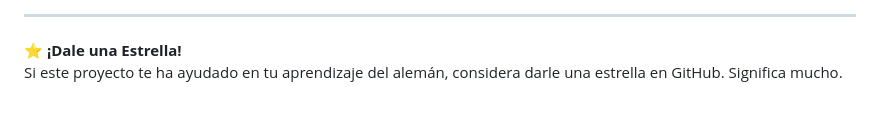
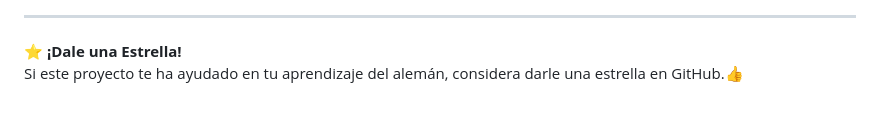
Before and after one commit to Alexanderariza/DeutschFlow.io, a Markdown page: README.md, the part around one of its changes. Rendered like a GitHub page.

```diff
--- a/README.md
+++ b/README.md
@@ -221,4 +224,4 @@ Este proyecto está bajo la licencia **MIT**. Ver `LICENSE` para más detalles.
 ---
 
 ⭐ **¡Dale una Estrella!**
-Si este proyecto te ha ayudado en tu aprendizaje del alemán, considera darle una estrella en GitHub. Significa mucho.
+Si este proyecto te ha ayudado en tu aprendizaje del alemán, considera darle una estrella en GitHub.👍
```
Also changed, not shown: other parts of README.md (+7 -4 lines).
